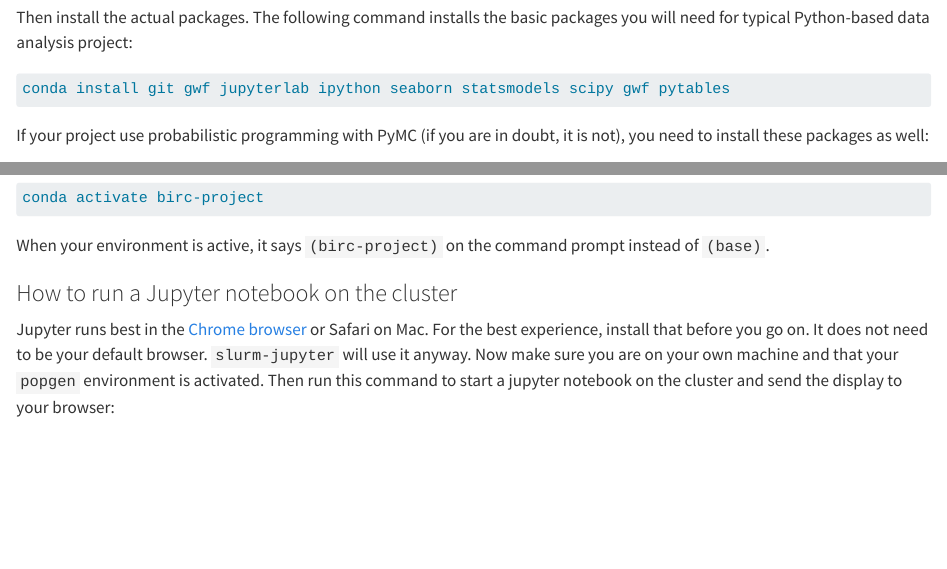
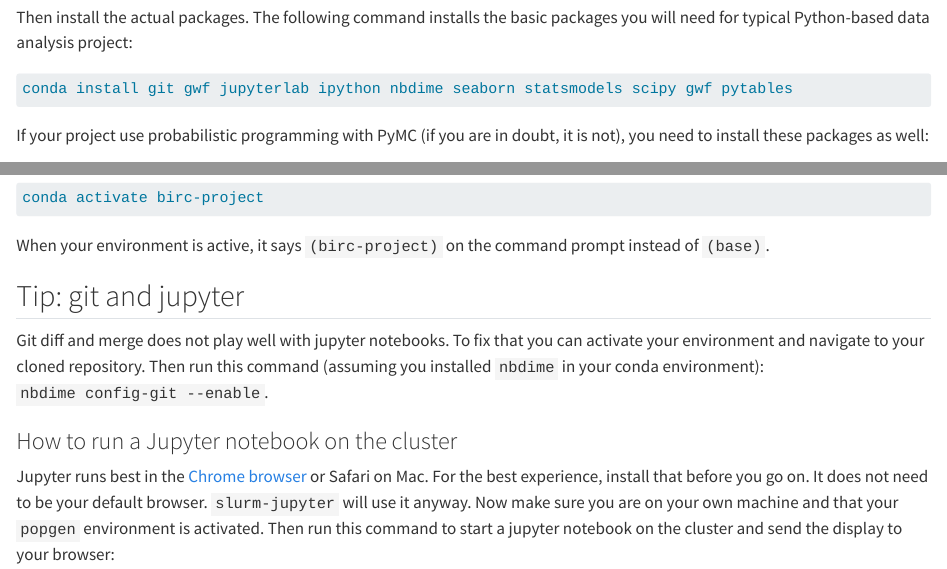
Before and after one commit to munch-group/project-guide, a Quarto document (guides/cluster_setup.qmd): the page in a window 1100 px wide, from 2860 px down, and a second part further down, joined at a grey line. Rendered offline with R 4.5, knitr and Pandoc in place of Quarto, with nearby package versions.

Commit message:
Added info on nbdime

````diff
--- a/guides/cluster_setup.qmd
+++ b/guides/cluster_setup.qmd
@@ -133,7 +133,7 @@ conda config --env --append channels kaspermunch
 Then install the actual packages. The following command installs the basic packages you will need for typical Python-based data analysis project:
 
 ```txt
-conda install git gwf jupyterlab ipython seaborn statsmodels scipy gwf pytables
+conda install git gwf jupyterlab ipython nbdime seaborn statsmodels scipy gwf pytables
 ```
 
 If your project use probabilistic programming with PyMC (if you are in doubt, it is not), you need to install these packages as well:
@@ -166,6 +166,12 @@ conda activate birc-project
 ```
 
 When your environment is active, it says `(birc-project)` on the command prompt instead of `(base)`.
+
+::: {.info}
+## Tip: git and jupyter
+
+Git diff and merge does not play well with jupyter notebooks. To fix that you can activate your environment and navigate to your cloned repository. Then run this command (assuming you installed `nbdime` in your conda environment): `nbdime config-git --enable`.
+:::
 
 <!--
 ### Set up Jupyter
````
